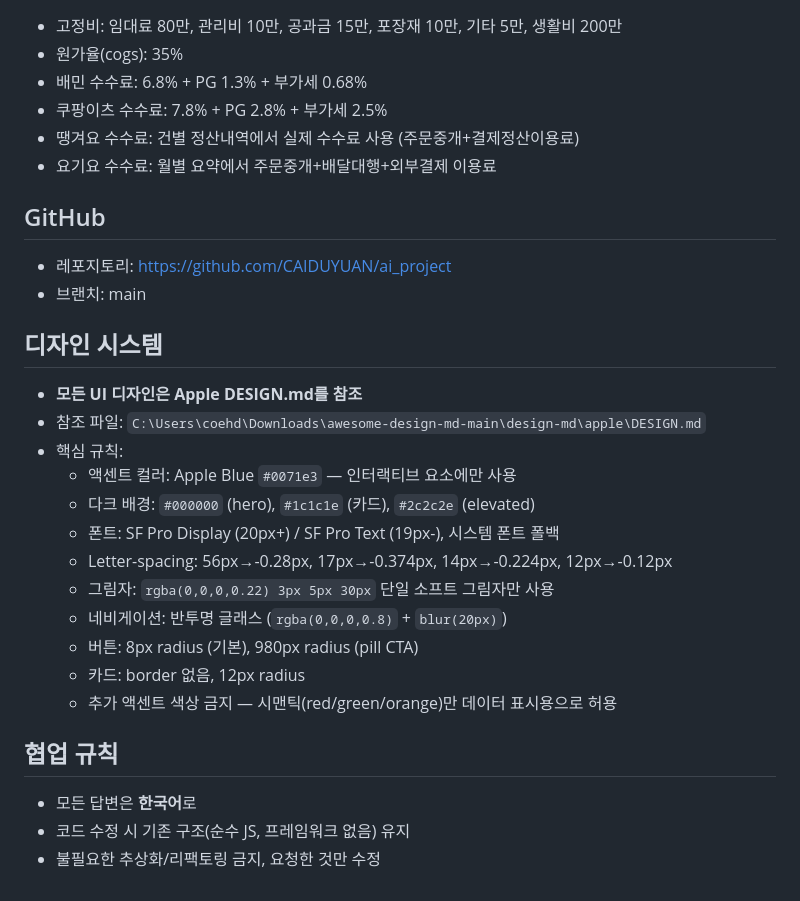
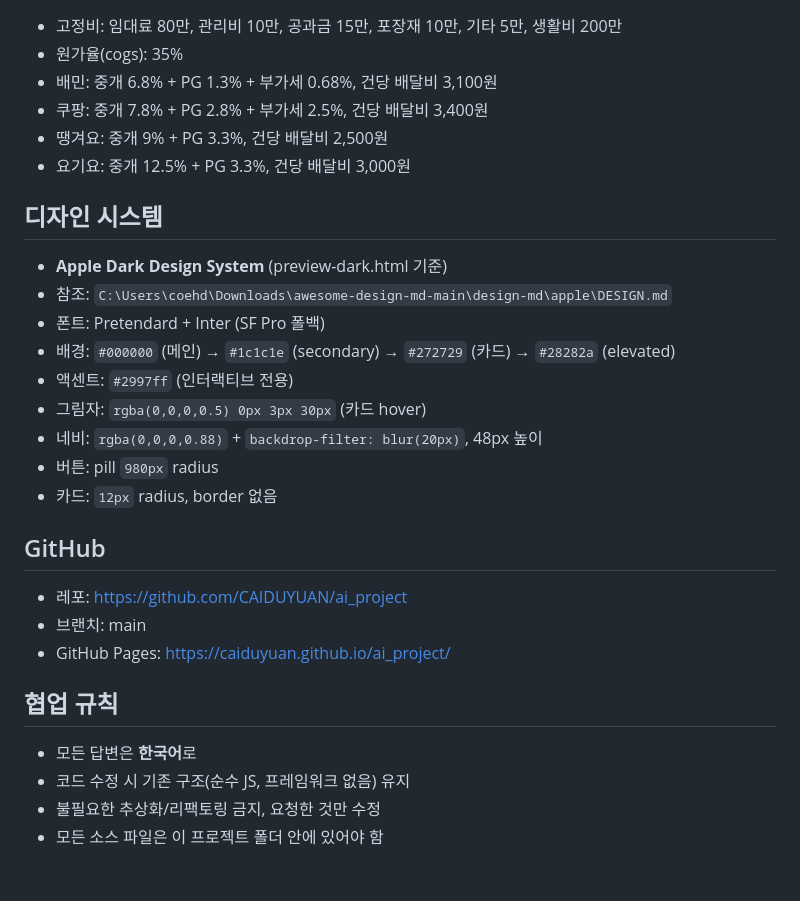
Before and after one commit to CAIDUYUAN/ai_project, a Markdown page: CLAUDE.md, the part around one of its changes. Drawn GitHub-style.

```diff
--- a/CLAUDE.md
+++ b/CLAUDE.md
@@ -43,29 +69,28 @@
 - 고정비: 임대료 80만, 관리비 10만, 공과금 15만, 포장재 10만, 기타 5만, 생활비 200만
 - 원가율(cogs): 35%
-- 배민 수수료: 6.8% + PG 1.3% + 부가세 0.68%
-- 쿠팡이츠 수수료: 7.8% + PG 2.8% + 부가세 2.5%
-- 땡겨요 수수료: 건별 정산내역에서 실제 수수료 사용 (주문중개+결제정산이용료)
-- 요기요 수수료: 월별 요약에서 주문중개+배달대행+외부결제 이용료
+- 배민: 중개 6.8% + PG 1.3% + 부가세 0.68%, 건당 배달비 3,100원
+- 쿠팡: 중개 7.8% + PG 2.8% + 부가세 2.5%, 건당 배달비 3,400원
+- 땡겨요: 중개 9% + PG 3.3%, 건당 배달비 2,500원
+- 요기요: 중개 12.5% + PG 3.3%, 건당 배달비 3,000원
+
+## 디자인 시스템
+- **Apple Dark Design System** (preview-dark.html 기준)
+- 참조: `C:\Users\coehd\Downloads\awesome-design-md-main\design-md\apple\DESIGN.md`
+- 폰트: Pretendard + Inter (SF Pro 폴백)
+- 배경: `#000000` (메인) → `#1c1c1e` (secondary) → `#272729` (카드) → `#28282a` (elevated)
+- 액센트: `#2997ff` (인터랙티브 전용)
+- 그림자: `rgba(0,0,0,0.5) 0px 3px 30px` (카드 hover)
+- 네비: `rgba(0,0,0,0.88)` + `backdrop-filter: blur(20px)`, 48px 높이
+- 버튼: pill `980px` radius
+- 카드: `12px` radius, border 없음
 
 ## GitHub
-- 레포지토리: https://github.com/CAIDUYUAN/ai_project
+- 레포: https://github.com/CAIDUYUAN/ai_project
 - 브랜치: main
-
-## 디자인 시스템
-- **모든 UI 디자인은 Apple DESIGN.md를 참조**
-- 참조 파일: `C:\Users\coehd\Downloads\awesome-design-md-main\design-md\apple\DESIGN.md`
-- 핵심 규칙:
-  - 액센트 컬러: Apple Blue `#0071e3` — 인터랙티브 요소에만 사용
-  - 다크 배경: `#000000` (hero), `#1c1c1e` (카드), `#2c2c2e` (elevated)
-  - 폰트: SF Pro Display (20px+) / SF Pro Text (19px-), 시스템 폰트 폴백
-  - Letter-spacing: 56px→-0.28px, 17px→-0.374px, 14px→-0.224px, 12px→-0.12px
-  - 그림자: `rgba(0,0,0,0.22) 3px 5px 30px` 단일 소프트 그림자만 사용
-  - 네비게이션: 반투명 글래스 (`rgba(0,0,0,0.8)` + `blur(20px)`)
-  - 버튼: 8px radius (기본), 980px radius (pill CTA)
-  - 카드: border 없음, 12px radius
-  - 추가 액센트 색상 금지 — 시맨틱(red/green/orange)만 데이터 표시용으로 허용
+- GitHub Pages: https://caiduyuan.github.io/ai_project/
 
 ## 협업 규칙
 - 모든 답변은 **한국어**로
 - 코드 수정 시 기존 구조(순수 JS, 프레임워크 없음) 유지
 - 불필요한 추상화/리팩토링 금지, 요청한 것만 수정
+- 모든 소스 파일은 이 프로젝트 폴더 안에 있어야 함
```
Also changed, not shown: other parts of CLAUDE.md (+58 -32 lines).
